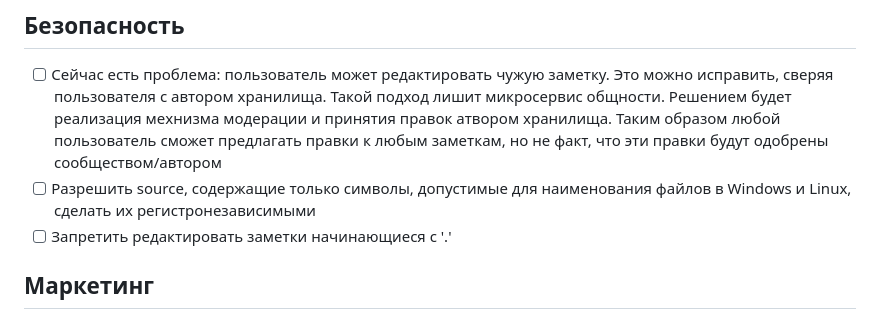
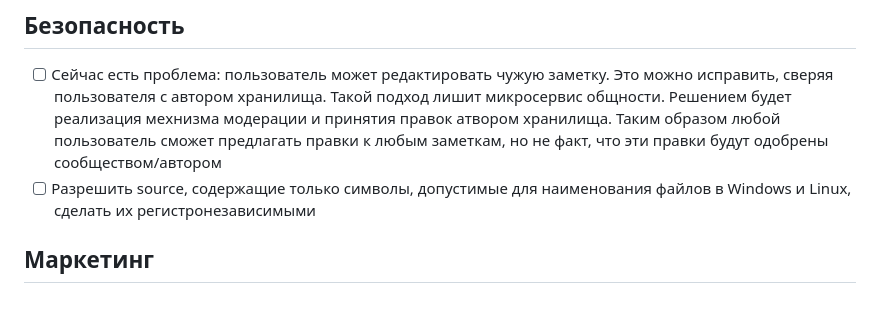
Before and after one commit to syeysk/django-sy-notes, a Markdown page: ROADMAP.md, the part around the change. GitHub-like rendering.

Commit message:
disable editing a storage and a note when name starts with "."

```diff
--- a/ROADMAP.md
+++ b/ROADMAP.md
@@ -68,7 +68,6 @@
   Решением будет реализация мехнизма модерации и принятия правок атвором хранилища. Таким образом любой пользователь
   сможет предлагать правки к любым заметкам, но не факт, что эти правки будут одобрены сообществом/автором
 - [ ] Разрешить source, содержащие только символы, допустимые для наименования файлов в Windows и Linux, сделать их регистронезависимыми
-- [ ] Запретить редактировать заметки начинающиеся с '.'
 
 ## Маркетинг
 
```
